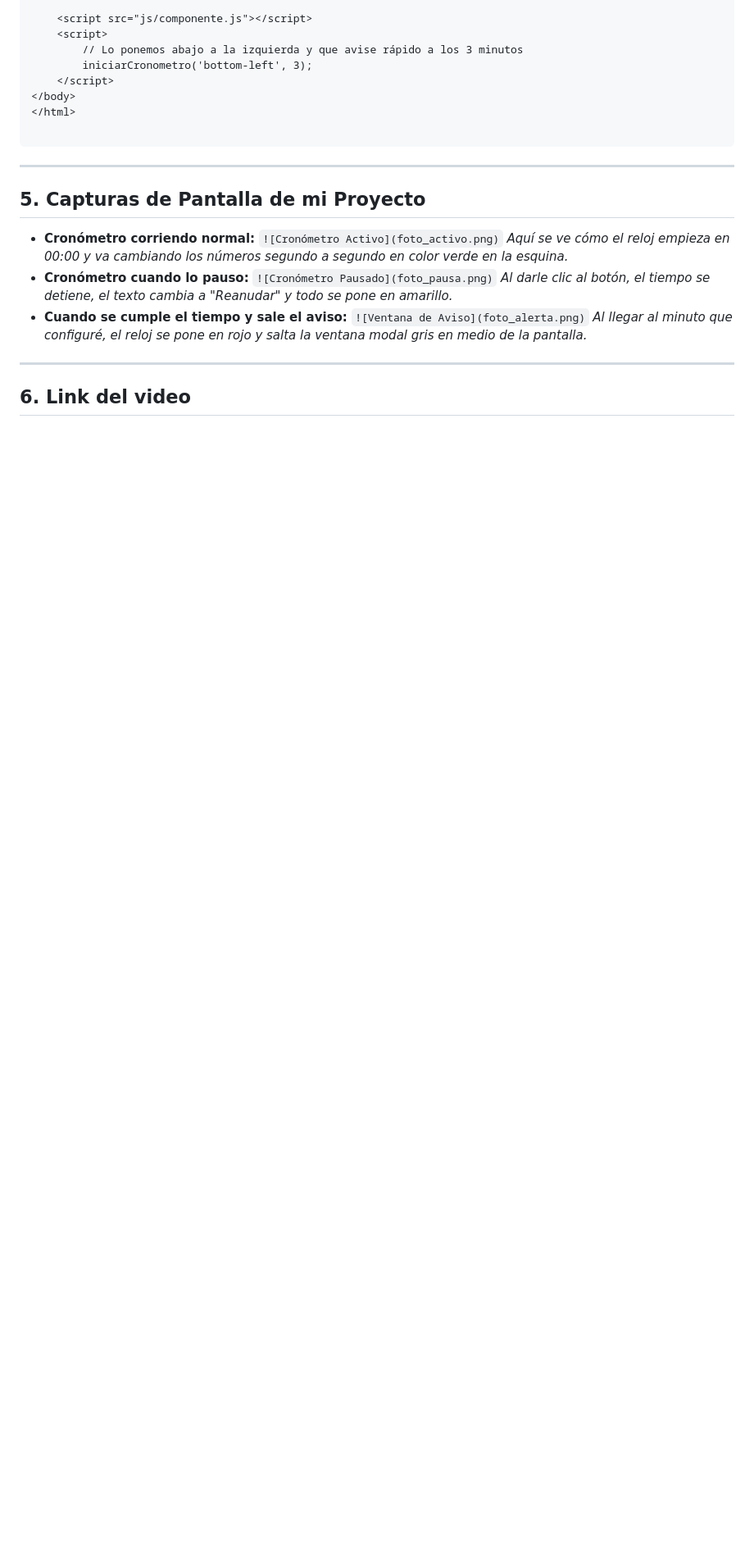
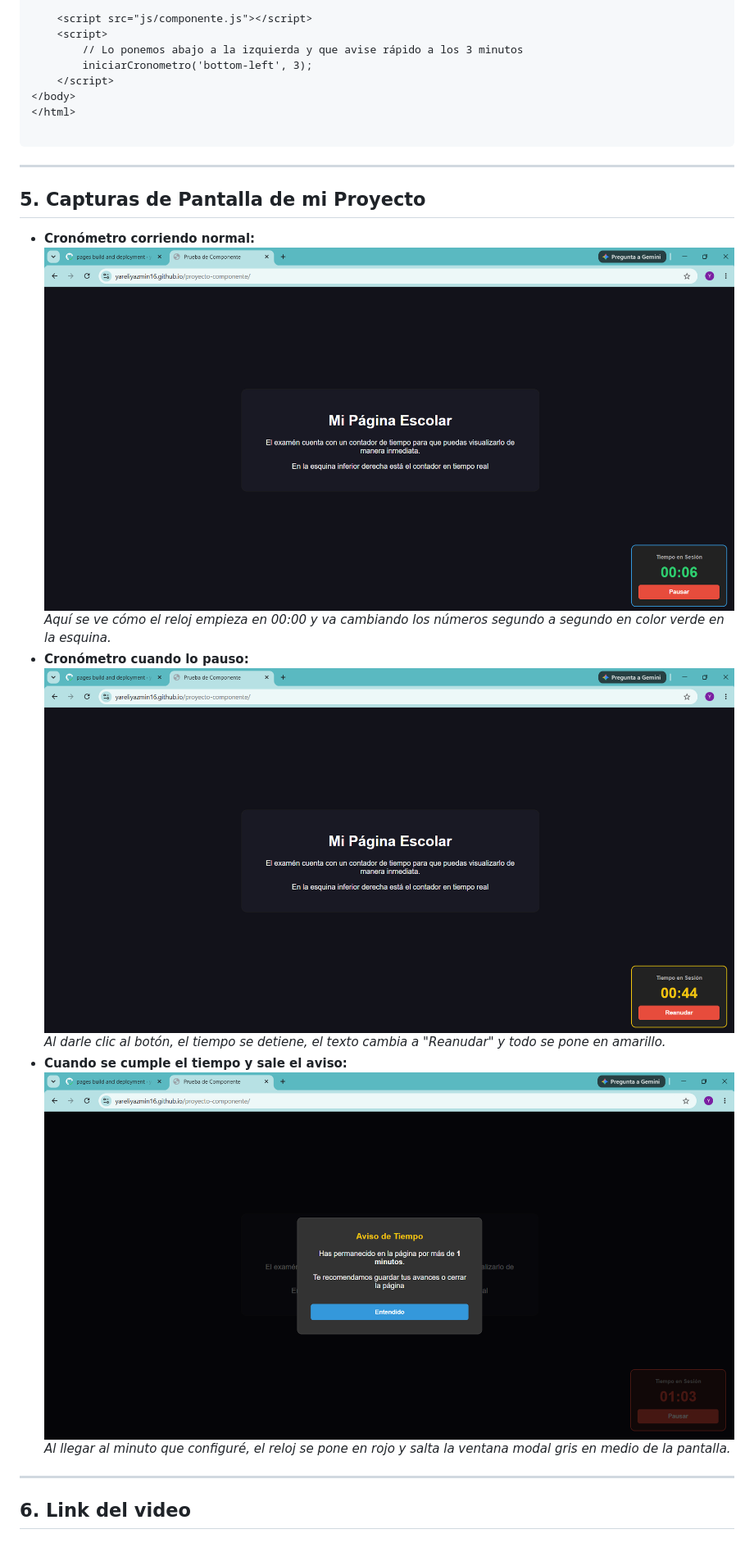
Before and after one commit to yareliyazmin16/proyecto-componente, a Markdown page: README.md, the part around one of its changes. Shown at 82% size. Rendered like a GitHub page; pictures changed too: image-1.png (added), image-2.png (added), image.png (added); blank space fills up the shorter version.

```diff
--- a/README.md
+++ b/README.md
@@ -132,13 +131,13 @@ iniciarCronometro('bottom-right', 5);
 ## 5. Capturas de Pantalla de mi Proyecto
 
 * **Cronómetro corriendo normal:**
-`![Cronómetro Activo](foto_activo.png)`
+![alt text](image.png)
 *Aquí se ve cómo el reloj empieza en 00:00 y va cambiando los números segundo a segundo en color verde en la esquina.*
 * **Cronómetro cuando lo pauso:**
-`![Cronómetro Pausado](foto_pausa.png)`
+![alt text](image-1.png)
 *Al darle clic al botón, el tiempo se detiene, el texto cambia a "Reanudar" y todo se pone en amarillo.*
 * **Cuando se cumple el tiempo y sale el aviso:**
-`![Ventana de Aviso](foto_alerta.png)`
+![alt text](image-2.png)
 *Al llegar al minuto que configuré, el reloj se pone en rojo y salta la ventana modal gris en medio de la pantalla.*
 
 ---
```
Also changed, not shown: other parts of README.md (+0 -1 lines).
